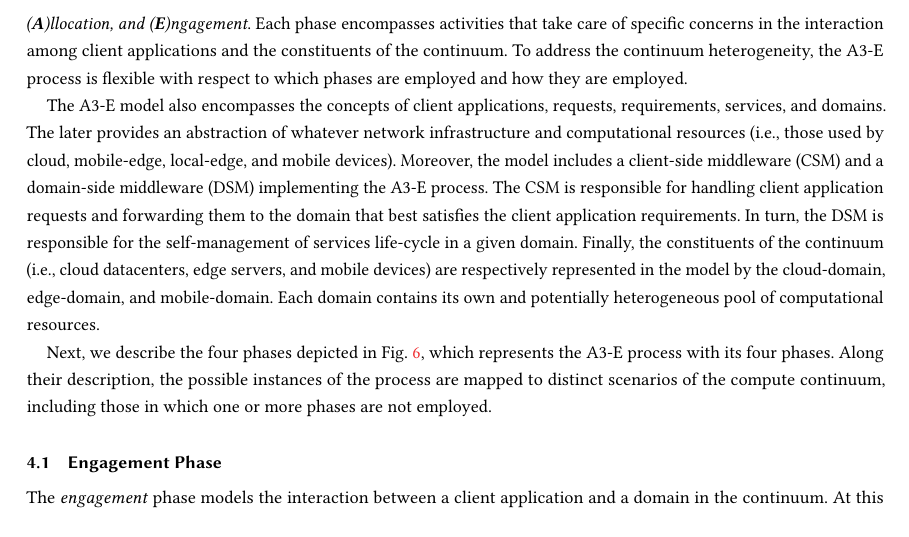
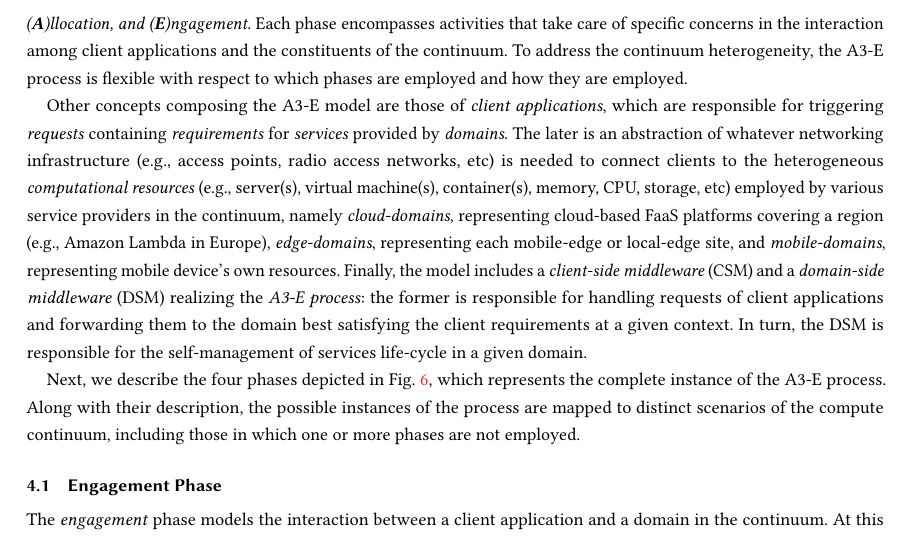
Before and after one commit to danilomendonca/acm-toit-continuum, a LaTeX paper (main.tex, which reads sections/proposal.tex): part of page 9 of 25, cut so that both start at the same text, the shorter picture padded with empty space. Compiled offline with pdfLaTeX.

Commit message:
incredibile

```diff
--- a/sections/proposal.tex
+++ b/sections/proposal.tex
@@ -6,13 +6,19 @@
 	\label{fig:A3-E-model}
 \end{figure}
 
-As depicted in Fig.~\ref{fig:A3-E-model}, the A3-E model consists of the different actors and mechanisms required for the realization of the cloud-edge-mobile continuum. Its name inherits from the four phases process -- namely, \textit{(\textbf{A}wareness), (\textbf{A})cquisition, (\textbf{A})llocation, and (\textbf{E})ngagement}. Each phase encompasses activities that take care of specific concerns in the interaction among client applications and the constituents of the continuum. To address the continuum heterogeneity, the A3-E process is flexible with respect to which phases are employed and how they are employed.
+As depicted in Fig.~\ref{fig:A3-E-model}, the \textit{A3-E model} consists of the different actors and mechanisms required for the realization of the cloud-edge-mobile continuum. Its name inherits from the four phases process -- namely, \textit{(\textbf{A}wareness), (\textbf{A})cquisition, (\textbf{A})llocation, and (\textbf{E})ngagement}. Each phase encompasses activities that take care of specific concerns in the interaction among client applications and the constituents of the continuum. To address the continuum heterogeneity, the A3-E process is flexible with respect to which phases are employed and how they are employed.
 
-The A3-E model also encompasses the concepts of client applications, requests, requirements, services, and domains. The later provides an abstraction of whatever network infrastructure and computational resources (i.e., those used by cloud, mobile-edge, local-edge, and mobile devices). Moreover, the model includes a client-side middleware (CSM) and a domain-side middleware (DSM) implementing the A3-E process. The CSM is responsible for handling client application requests and forwarding them to the domain that best satisfies the client application requirements. In turn, the DSM is responsible for the self-management of services life-cycle in a given domain. Finally, the constituents of the continuum (i.e., cloud datacenters, edge servers, and mobile devices) are respectively represented in the model by the cloud-domain, edge-domain, and mobile-domain. Each domain contains its own and potentially heterogeneous pool of computational resources.
+Other concepts composing the A3-E model are those of \textit{client applications}, which are responsible for triggering \textit{requests} containing \textit{requirements} for  \textit{services} provided by \textit{domains}. The later is an abstraction of whatever networking infrastructure (e.g., access points, radio access networks, etc) is needed to connect clients to the heterogeneous \textit{computational resources} (e.g., server(s), virtual machine(s), container(s), memory, CPU, storage, etc) employed by various service providers in the continuum, namely \textit{cloud-domains}, representing cloud-based FaaS platforms covering a region (e.g., Amazon Lambda in Europe), \textit{edge-domains}, representing each mobile-edge or local-edge site, and \textit{mobile-domains}, representing mobile device's own resources.
+%, which in this paper are not shared with other devices.
+Finally, the model includes a \textit{client-side middleware} (CSM) and a \textit{domain-side middleware} (DSM) realizing the \textit{A3-E process}: the former is responsible for handling requests of client applications and forwarding them to the domain best satisfying the client requirements at a given context. In turn, the DSM is responsible for the self-management of services life-cycle in a given domain.
+
+%Finally, the constituents of the continuum (i.e., cloud datacenters, edge servers, and mobile devices) are respectively represented in the model by the \textit{cloud-domain}, \textit{edge-domain}, and \textit{mobile-domain}.
+
+%Each domain contains its own and potentially heterogeneous pool of \textit{computational resources}.
 
 %whose instances are employed by clients and the different types of computational resources composing the continuum.
 
-Next, we describe the four phases depicted in Fig.~\ref{fig:A3-E-process}, which represents the A3-E process with its four phases. Along their description, the possible instances of the process are mapped to distinct scenarios of the compute continuum, including those in which one or more phases are not employed.
+Next, we describe the four phases depicted in Fig.~\ref{fig:A3-E-process}, which represents the complete instance of the A3-E process. Along with their description, the possible instances of the process are mapped to distinct scenarios of the compute continuum, including those in which one or more phases are not employed.
 
 %\subsection{A3-E Process: Phases}\label{sec:A3-E-process}
 
```
